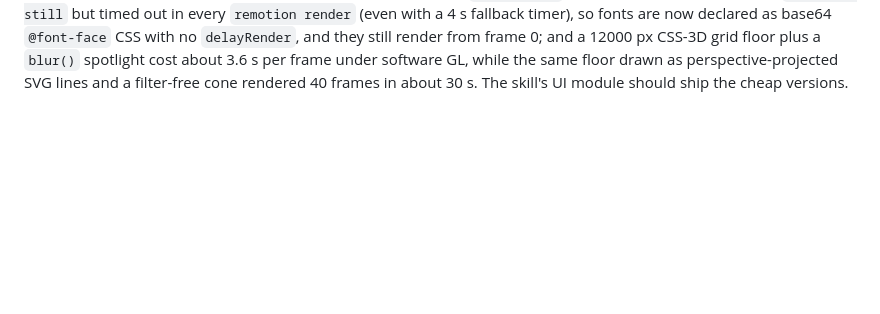
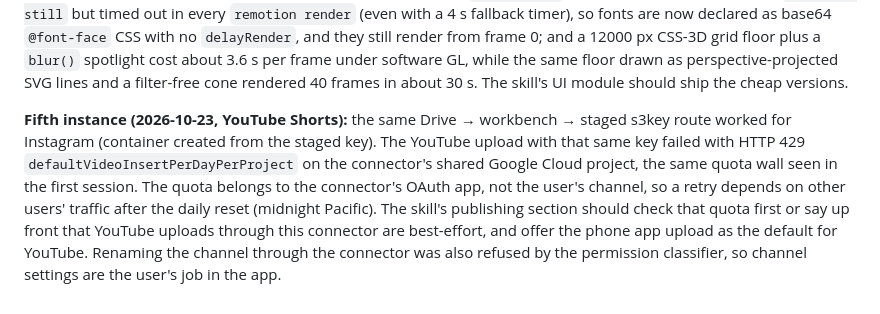
Before and after one commit to realaga/temes, a Markdown page: skill-observations/observation-log/0002-explainer-reel-pipeline-is-a-repeating-workflow.md, the part around the change. Drawn GitHub-style; blank space fills up the shorter version.

Commit message:
Registro de task-observer: cuota de YouTube en la publicación del reel
Co-Authored-By: Claude Opus 5.5 <noreply@anthropic.com>
Claude-Session: https://claude.ai/code/session_01V1nAvgfiHE8fFbWVGtVzyP

```diff
--- a/skill-observations/observation-log/0002-explainer-reel-pipeline-is-a-repeating-workflow.md
+++ b/skill-observations/observation-log/0002-explainer-reel-pipeline-is-a-repeating-workflow.md
@@ -31,3 +31,5 @@ commands_verified: none
 
 **Fourth instance (2026-10-23, reel about sleeping under a blanket):** the user sent a new reference reel and asked for the same style on a new topic. The Remotion project and the shared UI module from earlier sessions were gone (videos/ is gitignored because the repository is public), so the whole UI was rebuilt from scratch again. Three new environment facts the skill should carry: (1) the render browser does not trust the container's proxy CA, so `@remotion/google-fonts` fails with `ERR_CERT_AUTHORITY_INVALID`; download the woff2 files with curl (which does trust it) into `public/fonts` and load them with `FontFace` behind `delayRender`; (2) point Remotion at the preinstalled headless shell (`/opt/pw-browsers/chromium_headless_shell-*/chrome-headless-shell-linux64/chrome-headless-shell`) instead of letting it download one; (3) the voice used in earlier reels was never recorded, so the series voice cannot be kept consistent across sessions; the skill should name where the chosen voice id lives. The reference pace (267 words in 100.9 s, about 2.65 words/s) again matched the 110–120 word budget: a 115-word script came out at 42.3 s.
 Two render traps from the same session: a module-level `delayRender` for font loading cleared fine in `remotion still` but timed out in every `remotion render` (even with a 4 s fallback timer), so fonts are now declared as base64 `@font-face` CSS with no `delayRender`, and they still render from frame 0; and a 12000 px CSS-3D grid floor plus a `blur()` spotlight cost about 3.6 s per frame under software GL, while the same floor drawn as perspective-projected SVG lines and a filter-free cone rendered 40 frames in about 30 s. The skill's UI module should ship the cheap versions.
+
+**Fifth instance (2026-10-23, YouTube Shorts):** the same Drive → workbench → staged s3key route worked for Instagram (container created from the staged key). The YouTube upload with that same key failed with HTTP 429 `defaultVideoInsertPerDayPerProject` on the connector's shared Google Cloud project, the same quota wall seen in the first session. The quota belongs to the connector's OAuth app, not the user's channel, so a retry depends on other users' traffic after the daily reset (midnight Pacific). The skill's publishing section should check that quota first or say up front that YouTube uploads through this connector are best-effort, and offer the phone app upload as the default for YouTube. Renaming the channel through the connector was also refused by the permission classifier, so channel settings are the user's job in the app.
```
